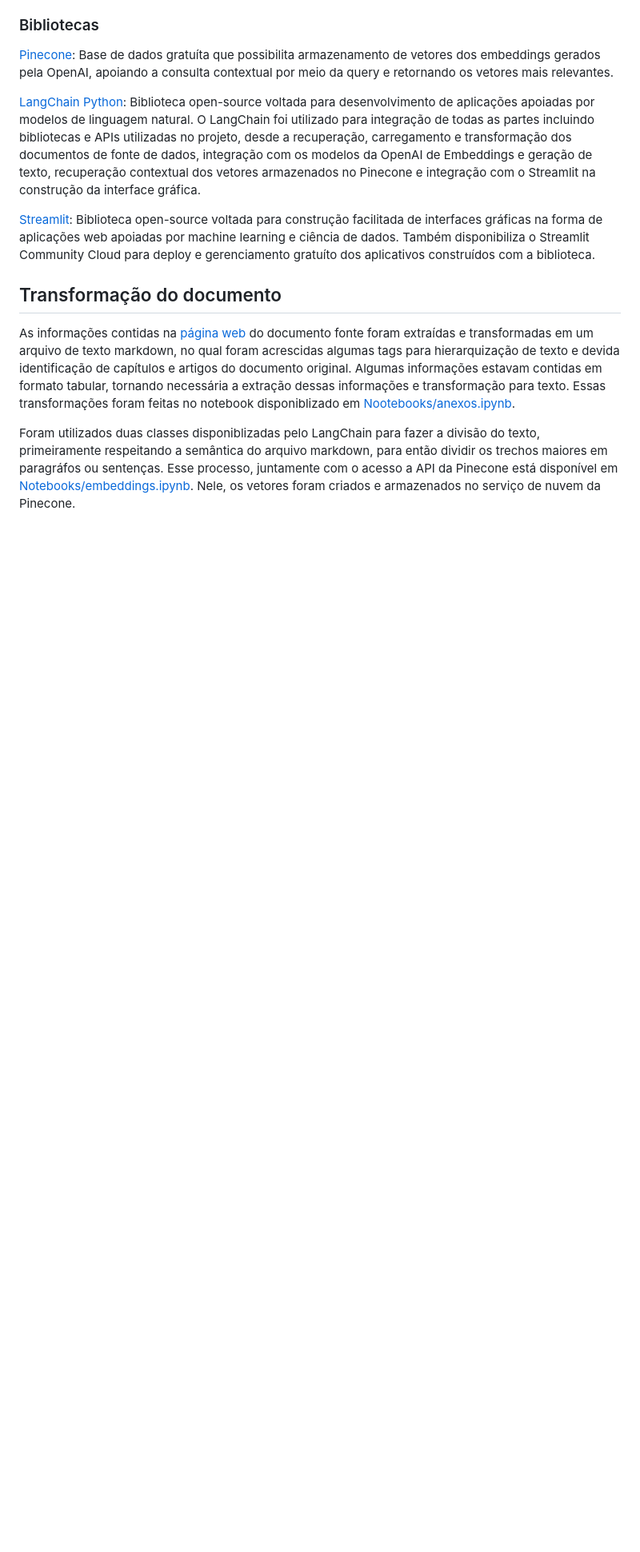
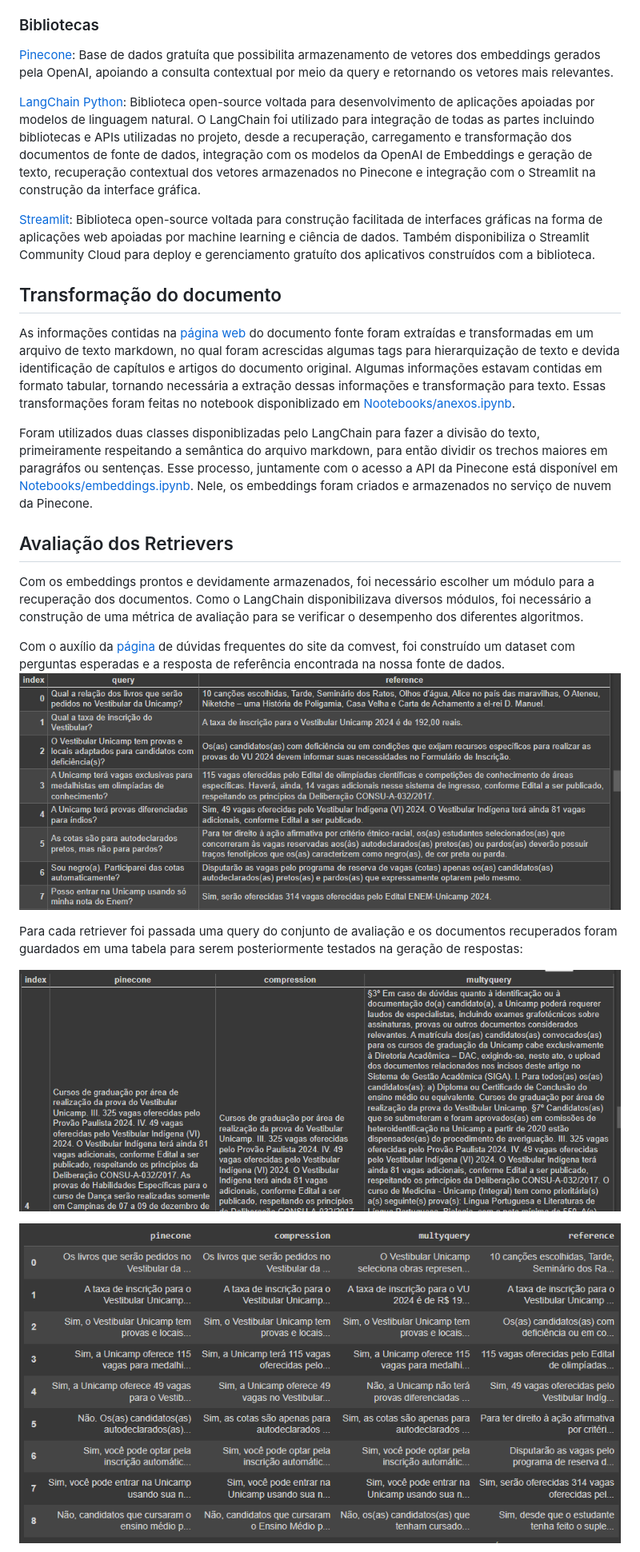
Before and after one commit to merovivant/AssistenteVestibular, a Markdown page: README.md, the part around one of its changes. Shown at 80% size. Rendered like a GitHub page; pictures changed too: Imagens/screenshot2.png (added), Imagens/screenshot3.png (added), Imagens/screenshot4.png (added); blank space fills up the shorter version.

```diff
--- a/README.md
+++ b/README.md
@@ -30,4 +30,17 @@ O LangChain foi utilizado para integração de todas as partes incluindo bibliot
 ## Transformação do documento
 As informações contidas na [página web](https://www.pg.unicamp.br/norma/31594/0) do documento fonte foram extraídas e transformadas em um arquivo de texto markdown, no qual foram acrescidas algumas tags para hierarquização de texto e devida identificação de capítulos e artigos do documento original. Algumas informações estavam contidas em formato tabular, tornando necessária a extração dessas informações e transformação para texto. Essas transformações foram feitas no notebook disponiblizado em [Nootebooks/anexos.ipynb](https://github.com/merovivant/AssistenteVestibular/blob/main/Notebooks/anexos.ipynb).
 
-Foram utilizados duas classes disponiblizadas pelo LangChain para fazer a divisão do texto, primeiramente respeitando a semântica do arquivo markdown, para então dividir os trechos maiores em paragráfos ou sentenças. Esse processo, juntamente com o acesso a API da Pinecone está disponível em [Notebooks/embeddings.ipynb](https://github.com/merovivant/AssistenteVestibular/blob/main/Notebooks/embeddings.ipynb). Nele, os vetores foram criados e armazenados no serviço de nuvem da Pinecone.
+Foram utilizados duas classes disponiblizadas pelo LangChain para fazer a divisão do texto, primeiramente respeitando a semântica do arquivo markdown, para então dividir os trechos maiores em paragráfos ou sentenças. Esse processo, juntamente com o acesso a API da Pinecone está disponível em [Notebooks/embeddings.ipynb](https://github.com/merovivant/AssistenteVestibular/blob/main/Notebooks/embeddings.ipynb). Nele, os embeddings foram criados e armazenados no serviço de nuvem da Pinecone.
+
+## Avaliação dos Retrievers
+Com os embeddings prontos e devidamente armazenados, foi necessário escolher um módulo para a recuperação dos documentos. Como o LangChain disponibilizava diversos módulos, foi necessário a construção de uma métrica de avaliação para se verificar o desempenho dos diferentes algoritmos.
+
+Com o auxílio da [página](https://www.comvest.unicamp.br/informacoes-contato/perguntas-frequentes/) de dúvidas frequentes do site da comvest, foi construído um dataset com perguntas esperadas e a resposta de referência encontrada na nossa fonte de dados.
+![Tabela com as perguntas esperadas e modelos de respostas](Imagens/screenshot2.png)
+
+Para cada retriever foi passada uma query do conjunto de avaliação e os documentos recuperados foram guardados em uma tabela para serem posteriormente testados na geração de respostas:
+
+![Tabela com os documentos recuperados por cada modelo](Imagens/screenshot3.png)
+
+![Respostas geradas](Imagens/screenshot4.png)
+
```
Also changed, not shown: other parts of README.md (+14 -0 lines), Imagens/screenshot5.png (added).
